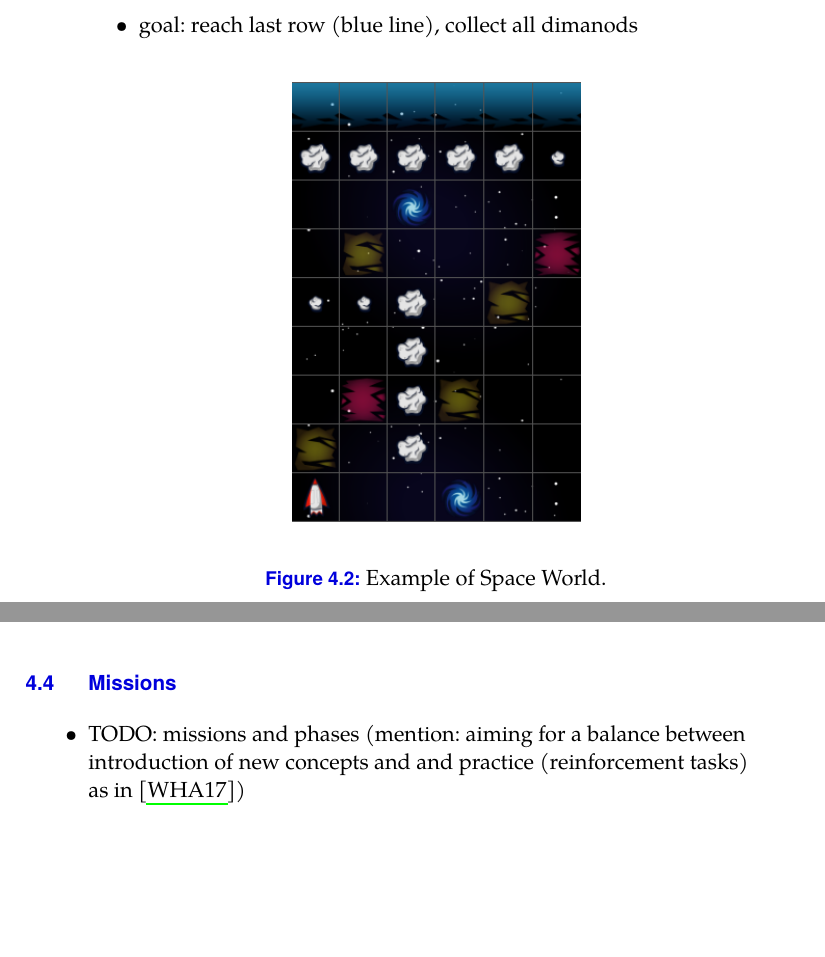
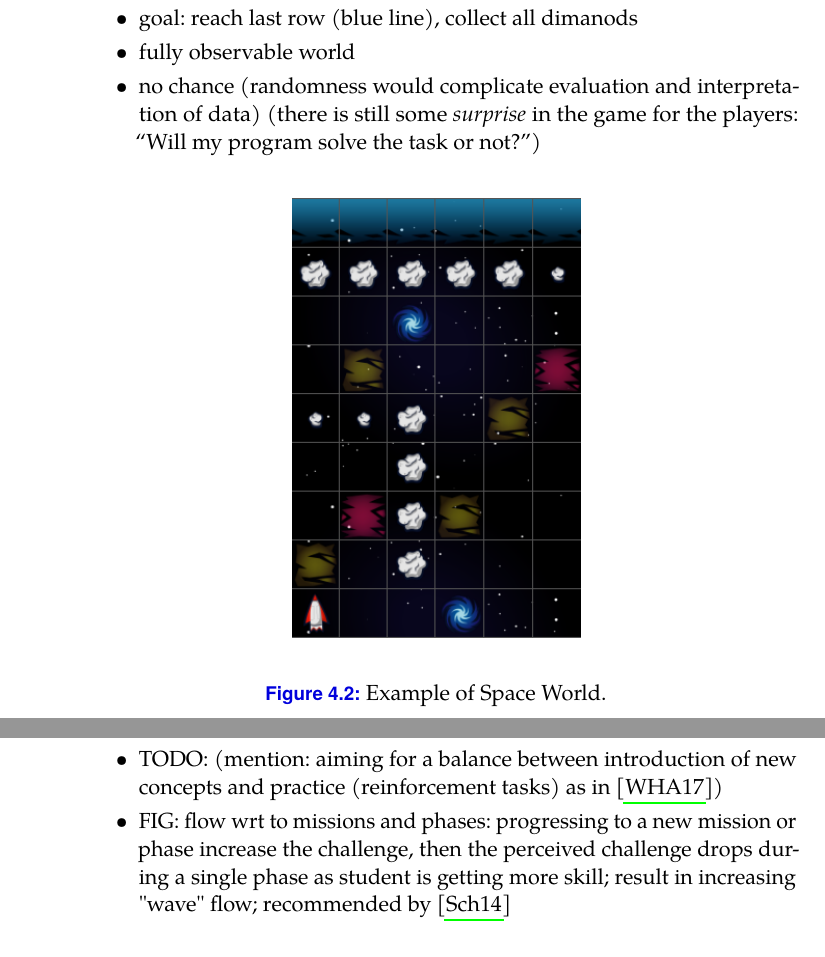
Before and after one commit to effa/flocs-thesis, a LaTeX thesis (thesis.tex, which reads 04-design-of-game.tex, 05-design-of-adaptivity.tex): two parts of pages 79 and 80 of 121 before the commit and two parts of pages 79 and 87 of 121 after it, joined at a grey line, cut so that both start at the same text, the shorter picture padded with empty space. Compiled offline with pdfLaTeX.

Commit message:
Add notes from Book of lenses

```diff
--- a/04-design-of-game.tex
+++ b/04-design-of-game.tex
@@ -61,7 +64,10 @@ Therefore they need to be fun, entertaining and calling to be solved.
 \item TODO: shooting
 \item explosion if: gets outside the track, hits a stone
 \item goal: reach last row (blue line), collect all dimanods
-
+\item fully observable world
+\item no chance (randomness would complicate evaluation and interpretation
+  of data) (there is still some \emph{surprise} in the game for the players:
+  ``Will my program solve the task or not?'')
 %\item REF to formal grammar for the space world in the next chapter
 \end{itemize}
 
@@ -111,12 +117,6 @@ in the field study in \cite{comparing-blocks-text-weintrop2017}.
 \imgW{prototype-instructions}{Instructions in the first prototype. Nobody was reading them. Most people even did not notice there are any instructions.}
 
 
-\section{Missions}
-\begin{itemize}
-\item TODO: missions and phases (mention: aiming for a balance between introduction of new concepts and and practice (reinforcement tasks) as in \cite{progression-analysis})
-\end{itemize}
-
-
 \section{Task Editor}  % game editor?
 \label{sec:robomission.task-editor}
 
--- a/05-design-of-adaptivity.tex
+++ b/05-design-of-adaptivity.tex
@@ -88,6 +88,12 @@ Levels from the past compettions can be made public for all students.
 \item tasks within phase -- unordered, interchangeable, about 5?
 \item TODO: link to what presented in earlier chapters
 \item FIG
+\item TODO: (mention: aiming for a balance between introduction of new concepts
+and practice (reinforcement tasks) as in \cite{progression-analysis})
+\item FIG: flow wrt to missions and phases:
+  progressing to a new mission or phase increase the challenge,
+  then the perceived challenge drops during a single phase as student is getting
+  more skill; result in increasing "wave" flow; recommended by \cite{book-of-lenses}
 \end{itemize}
 
 
```
Also changed, not shown: 01-introduction.tex (+1 -1 lines), thesis.bib (+7 -0 lines), 04-design-of-game.tex (9 more changed lines), 05-design-of-adaptivity.tex (7 more changed lines).
